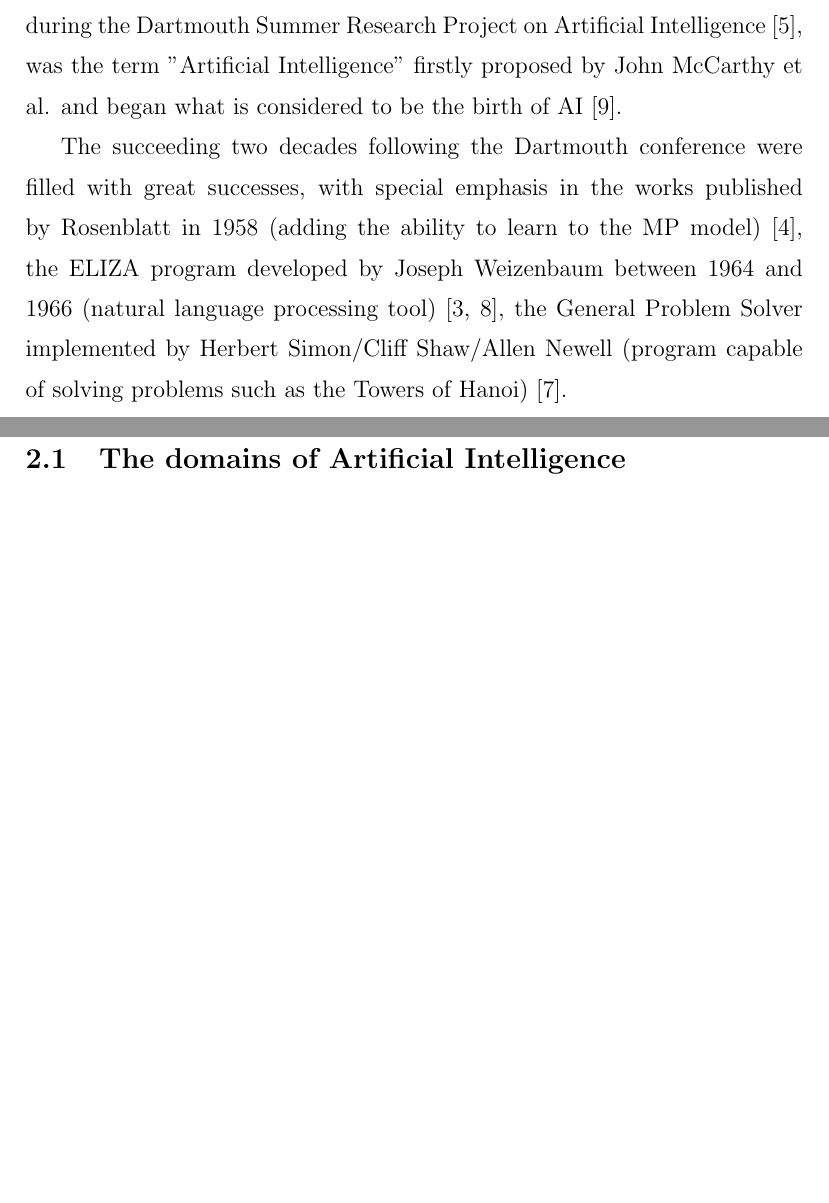
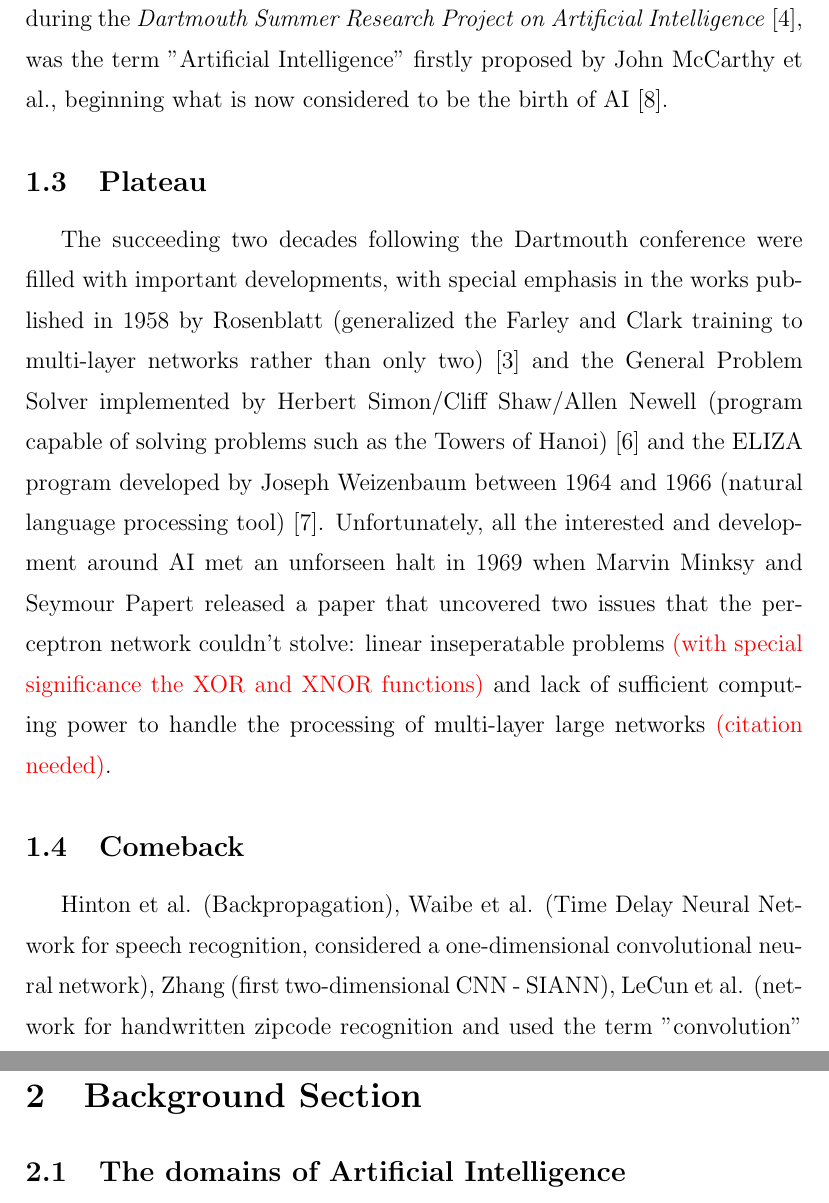
Before and after one commit to davidmcarreira/Master-Thesis, a LaTeX document (main.tex): two parts of pages 2 and 3 of 5 before the commit and two parts of pages 3 and 4 of 5 after it, joined at a grey line, cut so that both start at the same text, the shorter picture padded with empty space. Compiled offline with pdfLaTeX.

Commit message:
18-01-2023 19:22|Introduction work

```diff
--- a/main.tex
+++ b/main.tex
@@ -29,10 +33,17 @@
 %Paragraph leading to the birth of AI
-\par The breakthroughs of Artificial Intelligence (AI) are predominant, and its importance in our everyday life is undeniable, but the theory behind it has several early roots. The interest in the area grew immensely with, for example, all the Turing's research and the proposal of the first mathematical Artificial Neuron model in 1943 by Warren McCulloch and Walter Pitts (MP model) \autocite{LogicalCalculusIdeas,liSurveyConvolutionalNeural2020} which potentiated the research of Artificial Neural Networks (ANN) \autocite{zhangStudyArtificialIntelligence2021}. Ultimately, the latter lead to Belmont Farley and Westley Clark implementation of the first successful ANN in 1954 \autocite{farleySimulationSelforganizingSystems1954}. However, only in 1956, during the Dartmouth Summer Research Project on Artificial Intelligence \autocite{mccarthyPROPOSALDARTMOUTHSUMMER}, was the term "Artificial Intelligence" firstly proposed by John McCarthy et al. and began what is considered to be the birth of AI \autocite{zhangStudyArtificialIntelligence2021}.
+\par The breakthroughs of Artificial Intelligence (AI) are predominant, and its importance in our everyday life is undeniable, but the theory behind it has several early roots. The interest in the area grew immensely with, for example, all the Turing's research, the proposal of the first mathematical Artificial Neuron model in 1943 by Warren McCulloch and Walter Pitts (based of binary inputs and output) \autocite{LogicalCalculusIdeas} and Donald Hebb in 1949 revolutionized the way the artificial neurons were treated by proposing what is known as the Hebb's rule: when two neurons fire together their relation is strengthned \red{insert citations from the book}. All previously mentioned works were the backbone of research that eventually lead to Perceptrons - the first Artificial Neural Network (ANN) \red{citation needed for the last part} \autocite{zhangStudyArtificialIntelligence2021}. Taking into consideration the latter two, but specially Hebb's proposals, Belmont Farley and Westley Clark implementated one of the first successful ANN in 1954 \autocite{farleySimulationSelforganizingSystems1954}. Over the span of approximately ten years, multiple researches were performed attempting to computerize the human brain, however, only in 1956, during the \textit{Dartmouth Summer Research Project on Artificial Intelligence} \autocite{mccarthyPROPOSALDARTMOUTHSUMMER}, was the term "Artificial Intelligence" firstly proposed by John McCarthy et al., beginning what is now considered to be the birth of AI \autocite{zhangStudyArtificialIntelligence2021}.
 
+\subsection{Plateau}
 %Paragraph talking about the plateau of AI, leading  to CNN and DNN
-\par The succeeding two decades following the Dartmouth conference were filled with great successes, with special emphasis in the works published by Rosenblatt in 1958 (adding the ability to learn to the MP model) \autocite{liSurveyConvolutionalNeural2020}, the ELIZA program developed by Joseph Weizenbaum between 1964 and 1966 (natural language processing tool) \autocite{haenleinBriefHistoryArtificial2019,weizenbaumELIZAComputerProgram1966}, the General Problem Solver implemented by Herbert Simon/Cliff Shaw/Allen Newell (program capable of solving problems such as the Towers of Hanoi) \autocite{universityReportGeneralProblemSolving}.
+\par The succeeding two decades following the Dartmouth conference were filled with important developments, with special emphasis in the works published in 1958 by Rosenblatt (generalized the Farley and Clark training to multi-layer networks rather than only two) \autocite{liSurveyConvolutionalNeural2020} and the General Problem Solver implemented by Herbert Simon/Cliff Shaw/Allen Newell (program capable of solving problems such as the Towers of Hanoi) \autocite{universityReportGeneralProblemSolving} and the ELIZA program developed by Joseph Weizenbaum between 1964 and 1966 (natural language processing tool) \autocite{weizenbaumELIZAComputerProgram1966}. Unfortunately, all the interested and development around AI met an unforseen halt in 1969 when Marvin Minksy and Seymour Papert released a paper that uncovered two issues that the perceptron network couldn't stolve: linear inseperatable problems \red{(with special significance the XOR and XNOR functions)} and lack of sufficient computing power to handle the processing of multi-layer large networks \red{(citation needed)}.
 
-%Hinton et al. (Backpropagation), Waibe et al. (Time Delay Neural Network for speech recognition, considered a one-dimensional convolutional neural network), Zhang (first two-dimensional CNN - SIANN), LeCun et al. (network for handwritten zipcode recognition and used the term "convolution" for the first time which is the original version of LeNet)
+% - 1943 MP Model threshold logic binary inputs and output
+% - Hebb introduced a biological sense and proposed a weighted input instead
+% - Rosenbal First perceptron using the previous 2 discoveries
+
+
+\subsection{Comeback}
+Hinton et al. (Backpropagation), Waibe et al. (Time Delay Neural Network for speech recognition, considered a one-dimensional convolutional neural network), Zhang (first two-dimensional CNN - SIANN), LeCun et al. (network for handwritten zipcode recognition and used the term "convolution" for the first time which is the original version of LeNet)
 
 %Paragraph talking about the importance of AI/Deep Learning nowadays (specifically in image recognition)
 
```
Also changed, not shown: Master-Thesis.bib (+1 -1 lines), main.pdf, main.tex (10 more changed lines), 2 other files.
